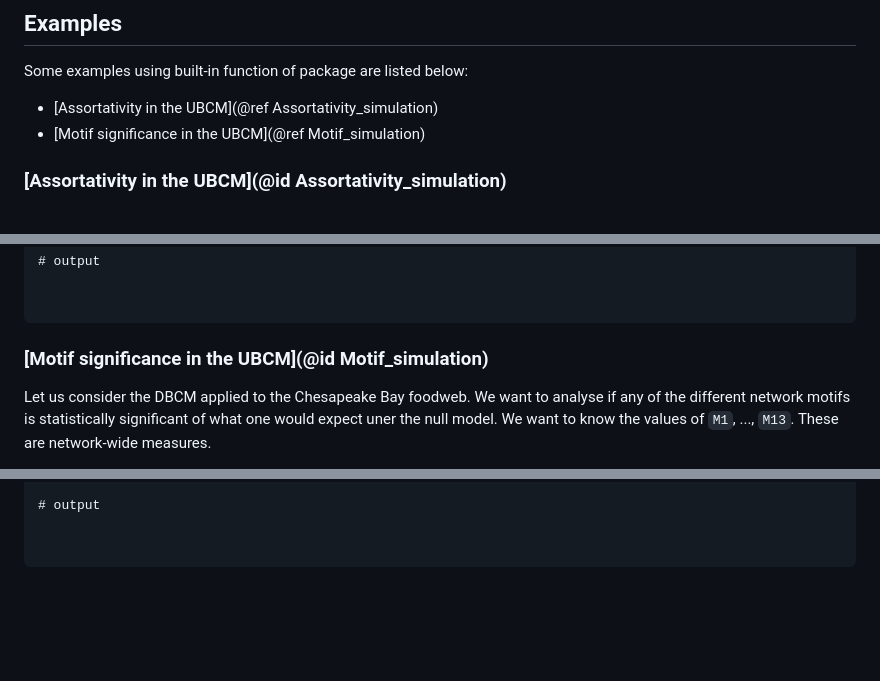
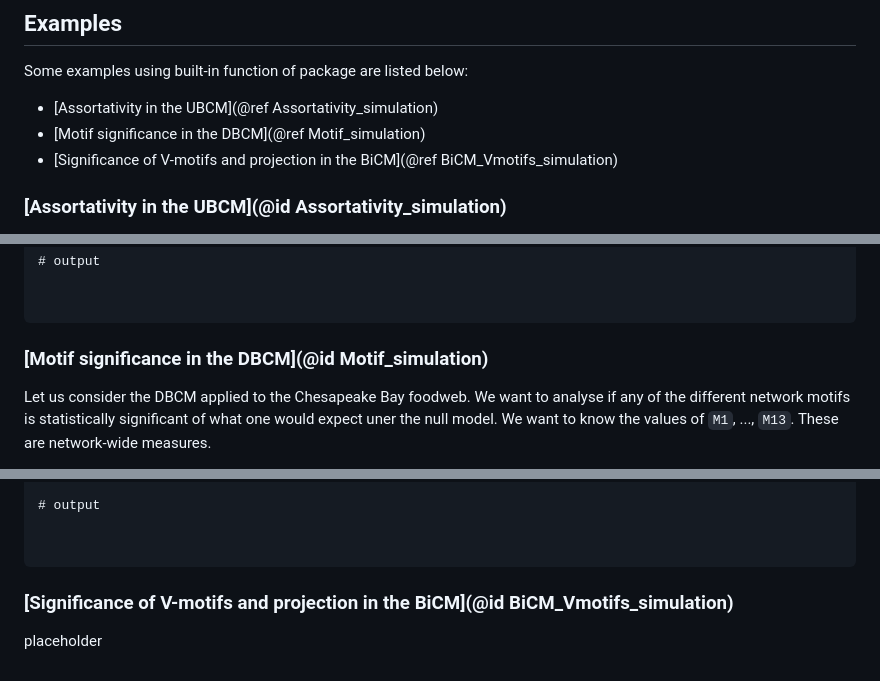
Before and after one commit to B4rtDC/MaxEntropyGraphs.jl, a Markdown page: docs/src/simulated.md, 3 parts joined by grey strips. GitHub-like rendering; blank space fills up the shorter version.

````diff
--- a/docs/src/simulated.md
+++ b/docs/src/simulated.md
@@ -4,7 +4,8 @@ The analytical method can quickly become expensive to compute since each element
 ## Examples
 Some examples using built-in function of package are listed below:
 * [Assortativity in the UBCM](@ref Assortativity_simulation)
-* [Motif significance in the UBCM](@ref Motif_simulation)
+* [Motif significance in the DBCM](@ref Motif_simulation)
+* [Significance of V-motifs and projection in the BiCM](@ref BiCM_Vmotifs_simulation)
 
 ### [Assortativity in the UBCM](@id Assortativity_simulation)
 Let us consider the UBCM applied to the Zachary Karate Club network. We want to analyse if the assortativity of each node (measured by its ANND) is statistically significant from what one would expect under the null model.
@@ -31,7 +32,7 @@ nothing
 
 ```
 
-### [Motif significance in the UBCM](@id Motif_simulation)
+### [Motif significance in the DBCM](@id Motif_simulation)
 Let us consider the DBCM applied to the Chesapeake Bay foodweb. We want to analyse if any of the different network motifs is statistically significant of what one would expect uner the null model. We want to know the values of `M1`, ..., `M13`. These are network-wide measures.
 
 First, we define the network and the associated UBCM model.
@@ -80,3 +81,7 @@ nothing
 
 
 ```
+
+
+### [Significance of V-motifs and projection in the BiCM](@id BiCM_Vmotifs_simulation)
+placeholder
````
Also changed, not shown: docs/src/exact.md (+7 -2 lines).
